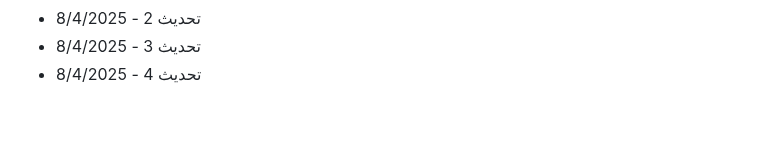
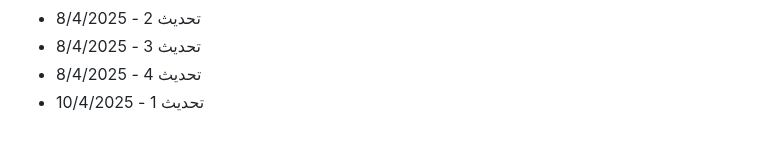
Before and after one commit to Mohamad-Adib-Tawil/CV, a Markdown page: github-fill-2022/README.md, the part around the change. GitHub-like rendering.

Commit message:
تحديث 1 - 10/4/2025

```diff
--- a/github-fill-2022/README.md
+++ b/github-fill-2022/README.md
@@ -2901,3 +2901,4 @@
 - تحديث 2 - 8/4/2025
 - تحديث 3 - 8/4/2025
 - تحديث 4 - 8/4/2025
+- تحديث 1 - 10/4/2025
```
